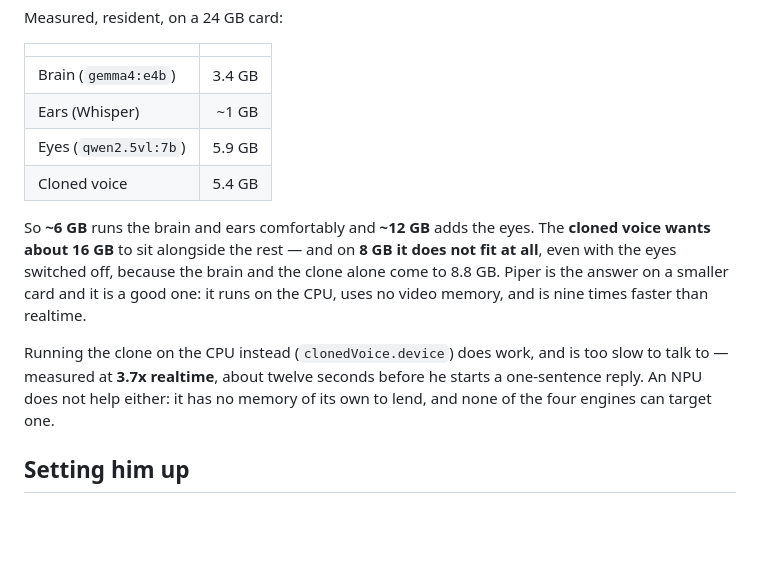
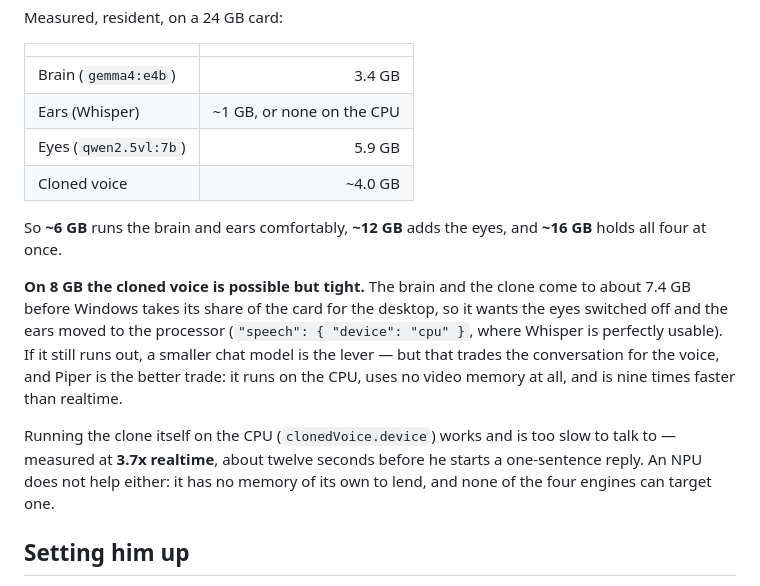
Before and after one commit to BakeryBread66/Greg-Tv-voice-assistant, a Markdown page: README.md, the part around the change. Drawn GitHub-style; blank space fills up the shorter version.

Commit message:
Measure the cloned voice's video memory instead of deriving it
The 5.4 GB figure in yesterday's commit was arithmetic, not a measurement:
gaming mode frees ~11.3 GB by switching off the eyes and the clone together, and
the eyes are 5.9, so the clone "must be" 5.4. Two numbers from two different
sessions, subtracted.

Measured directly, loading chatterbox on CUDA and reading both torch's allocator
and the driver:

  after load     torch reserved      3088 MiB
  after speaking torch reserved peak 3600 MiB
  driver delta for the process       4043 MiB

About 4 GB, not 5.4. That is a third less, and it is the difference between
"does not fit on an 8 GB card at all" — which somebody was told on the strength
of the derived figure — and "tight, but try it with the eyes off".

The README says that now, along with the lever nobody had been told about: the
ears take a device too, and Whisper on the CPU is perfectly usable, which is
another gigabyte back.

Worth keeping as a lesson rather than just a correction. The derived number was
plausible, sat in a file full of measured ones, and was quoted three times in a
day before anyone checked it. A number that was never measured should say so.

Co-Authored-By: Claude Opus 5 <noreply@anthropic.com>

```diff
--- a/README.md
+++ b/README.md
@@ -52,21 +52,25 @@ Measured, resident, on a 24 GB card:
 | | |
 | --- | ---: |
 | Brain (`gemma4:e4b`) | 3.4 GB |
-| Ears (Whisper) | ~1 GB |
+| Ears (Whisper) | ~1 GB, or none on the CPU |
 | Eyes (`qwen2.5vl:7b`) | 5.9 GB |
-| Cloned voice | 5.4 GB |
+| Cloned voice | ~4.0 GB |
 
-So **~6 GB** runs the brain and ears comfortably and **~12 GB** adds the eyes.
-The **cloned voice wants about 16 GB** to sit alongside the rest — and on **8 GB
-it does not fit at all**, even with the eyes switched off, because the brain and
-the clone alone come to 8.8 GB. Piper is the answer on a smaller card and it is
-a good one: it runs on the CPU, uses no video memory, and is nine times faster
-than realtime.
+So **~6 GB** runs the brain and ears comfortably, **~12 GB** adds the eyes, and
+**~16 GB** holds all four at once.
 
-Running the clone on the CPU instead (`clonedVoice.device`) does work, and is
-too slow to talk to — measured at **3.7x realtime**, about twelve seconds before
-he starts a one-sentence reply. An NPU does not help either: it has no memory of
-its own to lend, and none of the four engines can target one.
+**On 8 GB the cloned voice is possible but tight.** The brain and the clone come
+to about 7.4 GB before Windows takes its share of the card for the desktop, so
+it wants the eyes switched off and the ears moved to the processor
+(`"speech": { "device": "cpu" }`, where Whisper is perfectly usable). If it still
+runs out, a smaller chat model is the lever — but that trades the conversation
+for the voice, and Piper is the better trade: it runs on the CPU, uses no video
+memory at all, and is nine times faster than realtime.
+
+Running the clone itself on the CPU (`clonedVoice.device`) works and is too slow
+to talk to — measured at **3.7x realtime**, about twelve seconds before he starts
+a one-sentence reply. An NPU does not help either: it has no memory of its own to
+lend, and none of the four engines can target one.
 
 ## Setting him up
 
```
